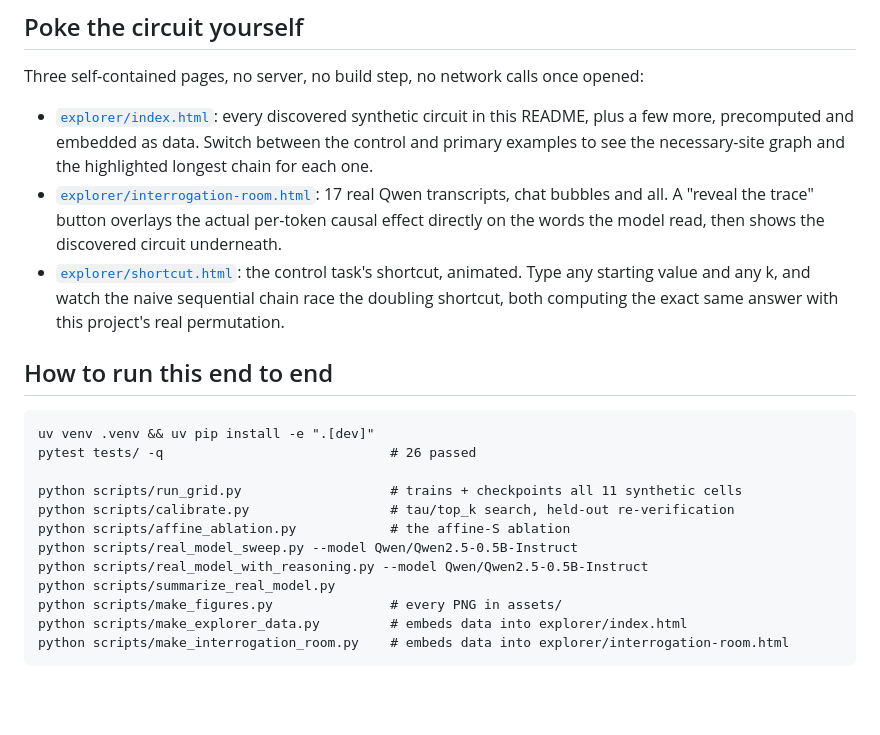
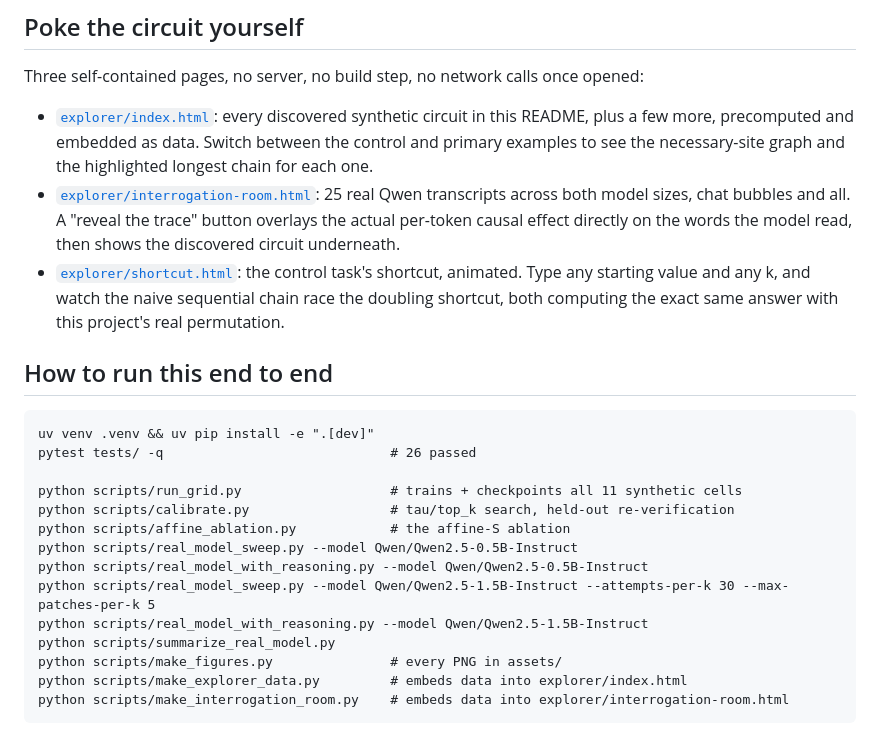
Before and after one commit to athar-usama/Undertow, a Markdown page: README.md, the part around one of its changes. GitHub-like rendering; blank space fills up the shorter version.

```diff
--- a/README.md
+++ b/README.md
@@ -162,7 +180,7 @@ explorer/
 Three self-contained pages, no server, no build step, no network calls once opened:
 
 - [`explorer/index.html`](explorer/index.html): every discovered synthetic circuit in this README, plus a few more, precomputed and embedded as data. Switch between the control and primary examples to see the necessary-site graph and the highlighted longest chain for each one.
-- [`explorer/interrogation-room.html`](explorer/interrogation-room.html): 17 real Qwen transcripts, chat bubbles and all. A "reveal the trace" button overlays the actual per-token causal effect directly on the words the model read, then shows the discovered circuit underneath.
+- [`explorer/interrogation-room.html`](explorer/interrogation-room.html): 25 real Qwen transcripts across both model sizes, chat bubbles and all. A "reveal the trace" button overlays the actual per-token causal effect directly on the words the model read, then shows the discovered circuit underneath.
 - [`explorer/shortcut.html`](explorer/shortcut.html): the control task's shortcut, animated. Type any starting value and any k, and watch the naive sequential chain race the doubling shortcut, both computing the exact same answer with this project's real permutation.
 
 ## How to run this end to end
@@ -176,6 +194,8 @@ python scripts/calibrate.py                  # tau/top_k search, held-out re-ver
 python scripts/affine_ablation.py            # the affine-S ablation
 python scripts/real_model_sweep.py --model Qwen/Qwen2.5-0.5B-Instruct
 python scripts/real_model_with_reasoning.py --model Qwen/Qwen2.5-0.5B-Instruct
+python scripts/real_model_sweep.py --model Qwen/Qwen2.5-1.5B-Instruct --attempts-per-k 30 --max-patches-per-k 5
+python scripts/real_model_with_reasoning.py --model Qwen/Qwen2.5-1.5B-Instruct
 python scripts/summarize_real_model.py
 python scripts/make_figures.py               # every PNG in assets/
 python scripts/make_explorer_data.py         # embeds data into explorer/index.html
```
Also changed, not shown: other parts of README.md (+20 -2 lines), assets/real_model_accuracy_collapse_qwen2.5-1.5b-instruct.png (added), assets/real_model_opacity_gap_qwen2.5-1.5b-instruct.png (added), assets/real_model_scaling.png (added), 6 other files.
